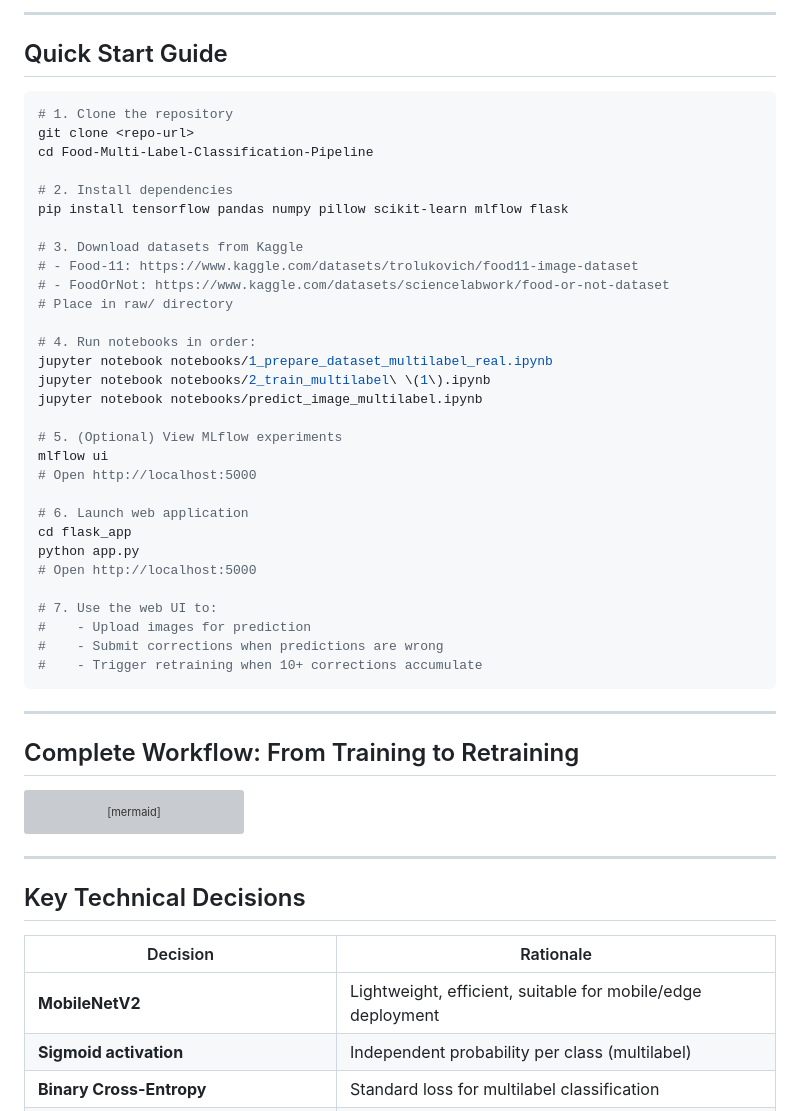
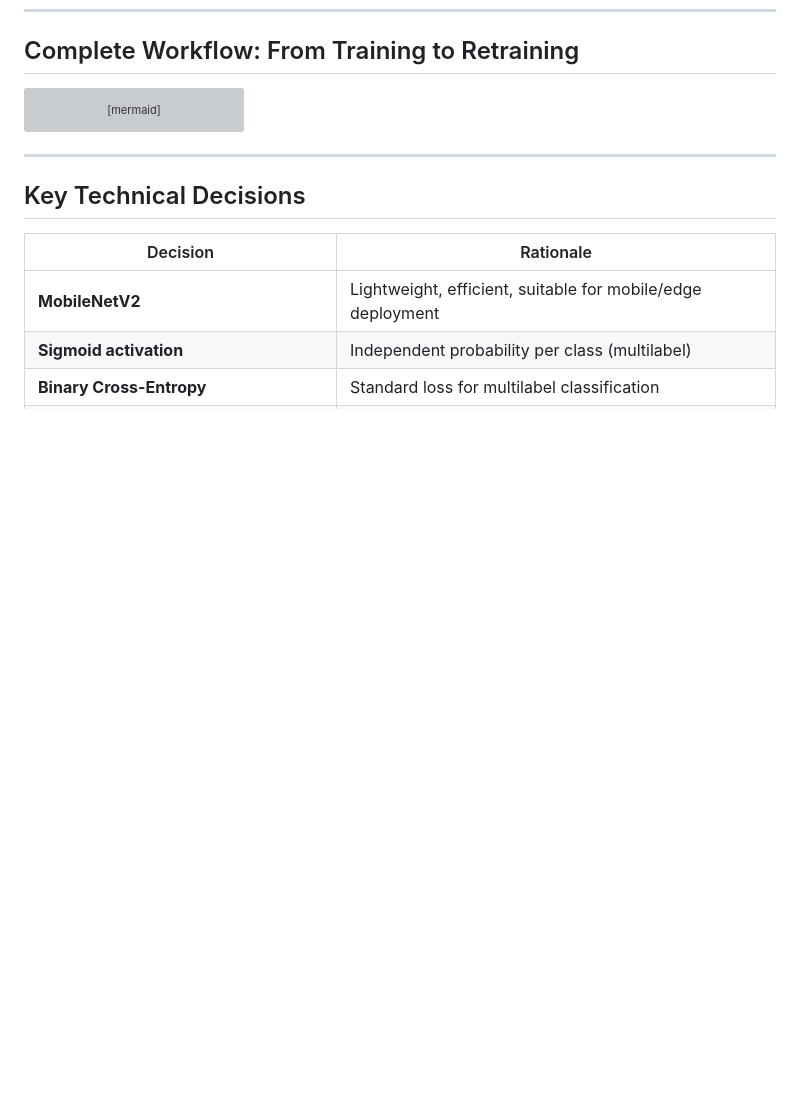
Before and after one commit to ErikaContreras15/Food-Multi-Label-Classification-Pipeline-with-TensorFlow-Dataset-Builder, a Markdown page: README.md, the part around one of its changes. Drawn GitHub-style; blank space fills up the shorter version; grey boxes are pictures that could not be loaded.

````diff
--- a/README.md
+++ b/README.md
@@ -383,42 +330,3 @@ Max: frutas/verduras => 0.9995
----
-
-## Quick Start Guide
-
-```bash
-# 1. Clone the repository
-git clone <repo-url>
-cd Food-Multi-Label-Classification-Pipeline
-
-# 2. Install dependencies
-pip install tensorflow pandas numpy pillow scikit-learn mlflow flask
-
-# 3. Download datasets from Kaggle
-# - Food-11: https://www.kaggle.com/datasets/trolukovich/food11-image-dataset
-# - FoodOrNot: https://www.kaggle.com/datasets/sciencelabwork/food-or-not-dataset
-# Place in raw/ directory
-
-# 4. Run notebooks in order:
-jupyter notebook notebooks/1_prepare_dataset_multilabel_real.ipynb
-jupyter notebook notebooks/2_train_multilabel\ \(1\).ipynb
-jupyter notebook notebooks/predict_image_multilabel.ipynb
-
-# 5. (Optional) View MLflow experiments
-mlflow ui
-# Open http://localhost:5000
-
-# 6. Launch web application
-cd flask_app
-python app.py
-# Open http://localhost:5000
-
-# 7. Use the web UI to:
-#    - Upload images for prediction
-#    - Submit corrections when predictions are wrong
-#    - Trigger retraining when 10+ corrections accumulate
-```
-
----
-
 ## Complete Workflow: From Training to Retraining
 
 ```mermaid
````
Also changed, not shown: other parts of README.md (+0 -53 lines).
